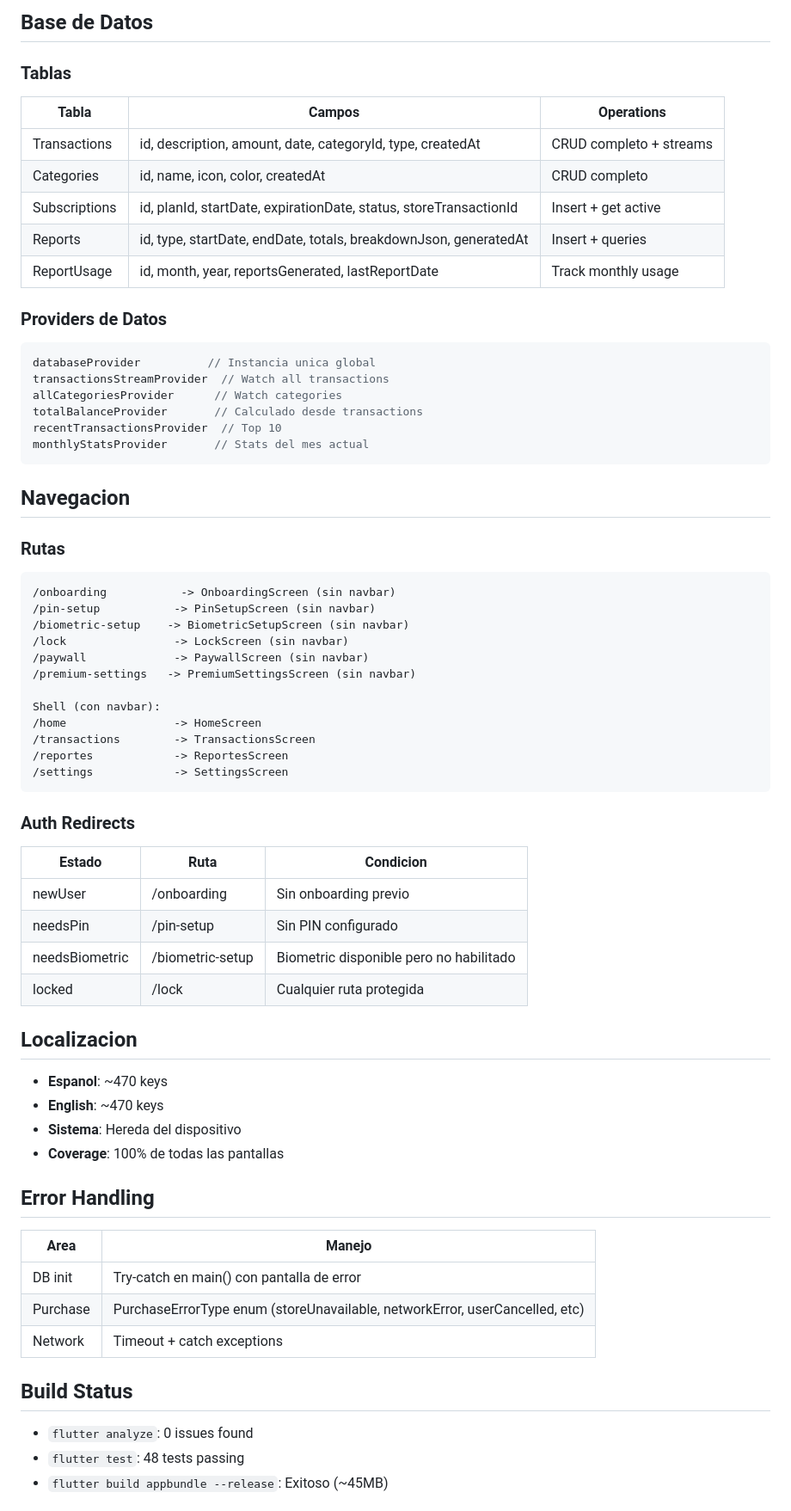
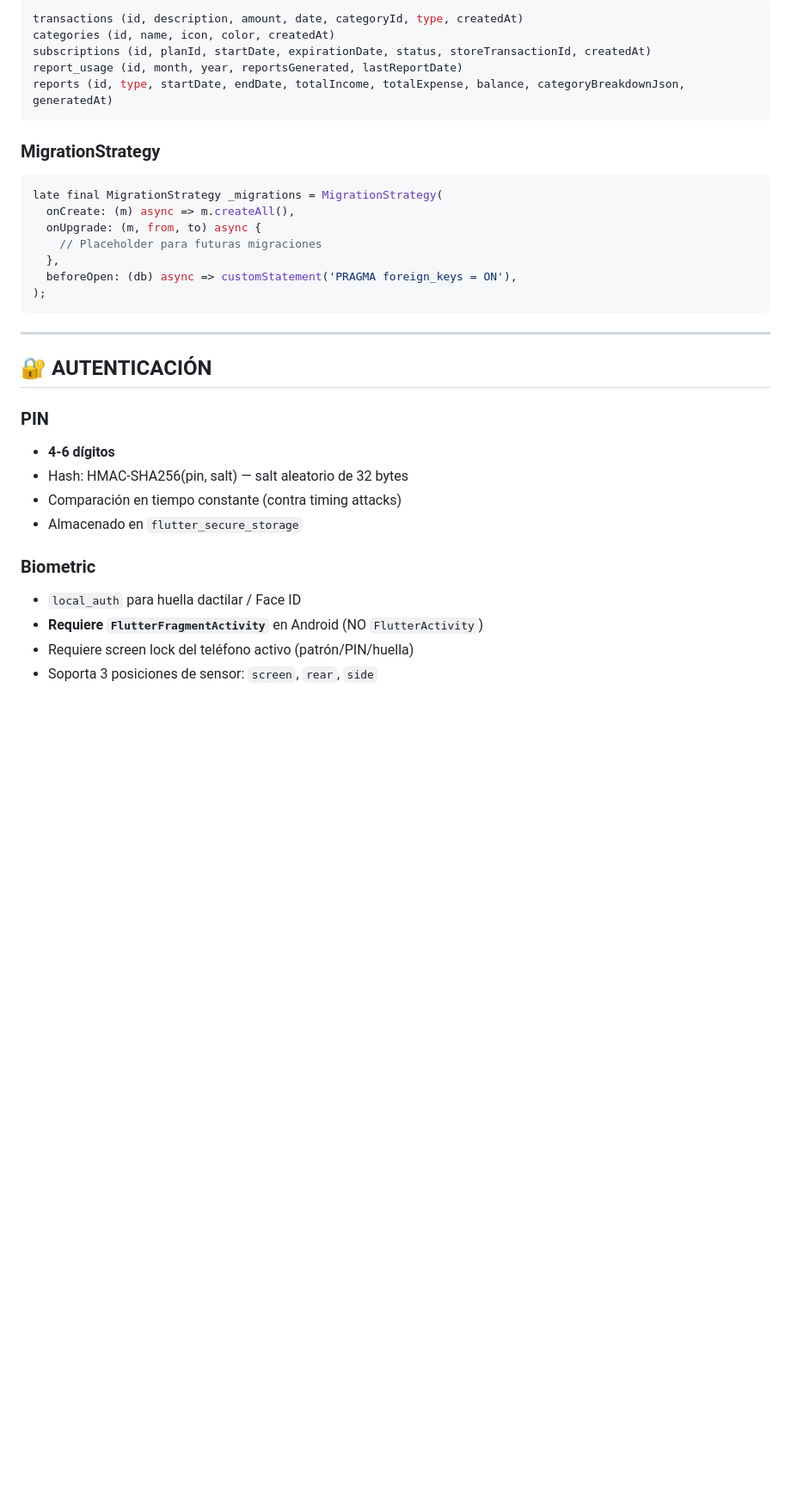
Before and after one commit to DraVoryn/arcas, a Markdown page: CONTEXT.md, the part around one of its changes. Shown at 86% size. GitHub-like rendering; blank space fills up the shorter version.

````diff
--- a/CONTEXT.md
+++ b/CONTEXT.md
@@ -136,65 +93,35 @@ lib/
-## Base de Datos
-
-### Tablas
-| Tabla | Campos | Operations |
-|-------|--------|------------|
-| Transactions | id, description, amount, date, categoryId, type, createdAt | CRUD completo + streams |
-| Categories | id, name, icon, color, createdAt | CRUD completo |
-| Subscriptions | id, planId, startDate, expirationDate, status, storeTransactionId | Insert + get active |
-| Reports | id, type, startDate, endDate, totals, breakdownJson, generatedAt | Insert + queries |
-| ReportUsage | id, month, year, reportsGenerated, lastReportDate | Track monthly usage |
-
-### Providers de Datos
-```dart
-databaseProvider          // Instancia unica global
-transactionsStreamProvider  // Watch all transactions
-allCategoriesProvider      // Watch categories
-totalBalanceProvider       // Calculado desde transactions
-recentTransactionsProvider  // Top 10
-monthlyStatsProvider       // Stats del mes actual
+```sql
+transactions (id, description, amount, date, categoryId, type, createdAt)
+categories (id, name, icon, color, createdAt)
+subscriptions (id, planId, startDate, expirationDate, status, storeTransactionId, createdAt)
+report_usage (id, month, year, reportsGenerated, lastReportDate)
+reports (id, type, startDate, endDate, totalIncome, totalExpense, balance, categoryBreakdownJson, generatedAt)
 ```
 
-## Navegacion
-
-### Rutas
-```
-/onboarding           -> OnboardingScreen (sin navbar)
-/pin-setup           -> PinSetupScreen (sin navbar)
-/biometric-setup    -> BiometricSetupScreen (sin navbar)
-/lock                -> LockScreen (sin navbar)
-/paywall             -> PaywallScreen (sin navbar)
-/premium-settings   -> PremiumSettingsScreen (sin navbar)
-
-Shell (con navbar):
-/home                -> HomeScreen
-/transactions        -> TransactionsScreen
-/reportes            -> ReportesScreen
-/settings            -> SettingsScreen
+### MigrationStrategy
+```dart
+late final MigrationStrategy _migrations = MigrationStrategy(
+  onCreate: (m) async => m.createAll(),
+  onUpgrade: (m, from, to) async {
+    // Placeholder para futuras migraciones
+  },
+  beforeOpen: (db) async => customStatement('PRAGMA foreign_keys = ON'),
+);
 ```
 
-### Auth Redirects
-| Estado | Ruta | Condicion |
-|--------|------|-----------|
-| newUser | /onboarding | Sin onboarding previo |
-| needsPin | /pin-setup | Sin PIN configurado |
-| needsBiometric | /biometric-setup | Biometric disponible pero no habilitado |
-| locked | /lock | Cualquier ruta protegida |
+---
 
-## Localizacion
-- **Espanol**: ~470 keys
-- **English**: ~470 keys
-- **Sistema**: Hereda del dispositivo
-- **Coverage**: 100% de todas las pantallas
+## 🔐 AUTENTICACIÓN
 
-## Error Handling
-| Area | Manejo |
-|------|--------|
-| DB init | Try-catch en main() con pantalla de error |
-| Purchase | PurchaseErrorType enum (storeUnavailable, networkError, userCancelled, etc) |
-| Network | Timeout + catch exceptions |
+### PIN
+- **4-6 dígitos**
+- Hash: HMAC-SHA256(pin, salt) — salt aleatorio de 32 bytes
+- Comparación en tiempo constante (contra timing attacks)
+- Almacenado en `flutter_secure_storage`
 
-## Build Status
-- `flutter analyze`: 0 issues found
-- `flutter test`: 48 tests passing
-- `flutter build appbundle --release`: Exitoso (~45MB)
+### Biometric
+- `local_auth` para huella dactilar / Face ID
+- **Requiere `FlutterFragmentActivity`** en Android (NO `FlutterActivity`)
+- Requiere screen lock del teléfono activo (patrón/PIN/huella)
+- Soporta 3 posiciones de sensor: `screen`, `rear`, `side`
 
````
Also changed, not shown: other parts of CONTEXT.md (+199 -166 lines).
